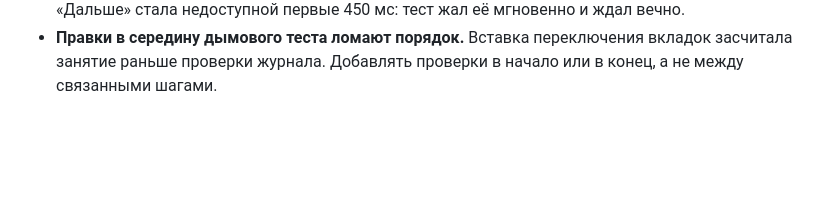
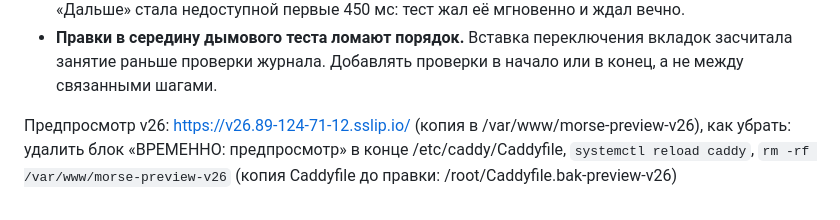
Before and after one commit to kbumanskiy/boni-m, a Markdown page: СТАТУС.md, the part around the change. GitHub-like rendering; blank space fills up the shorter version.

Commit message:
docs: адрес предпросмотра v26
Co-Authored-By: Claude Opus 5.5 <noreply@anthropic.com>

```diff
--- a/СТАТУС.md
+++ b/СТАТУС.md
@@ -833,3 +833,5 @@ node tools/selfcheck.mjs      # проверка проверок: ловит 6
 - **Правки в середину дымового теста ломают порядок.** Вставка переключения
   вкладок засчитала занятие раньше проверки журнала. Добавлять проверки в начало
   или в конец, а не между связанными шагами.
+
+Предпросмотр v26: https://v26.89-124-71-12.sslip.io/ (копия в /var/www/morse-preview-v26), как убрать: удалить блок «ВРЕМЕННО: предпросмотр» в конце /etc/caddy/Caddyfile, `systemctl reload caddy`, `rm -rf /var/www/morse-preview-v26` (копия Caddyfile до правки: /root/Caddyfile.bak-preview-v26)
```
